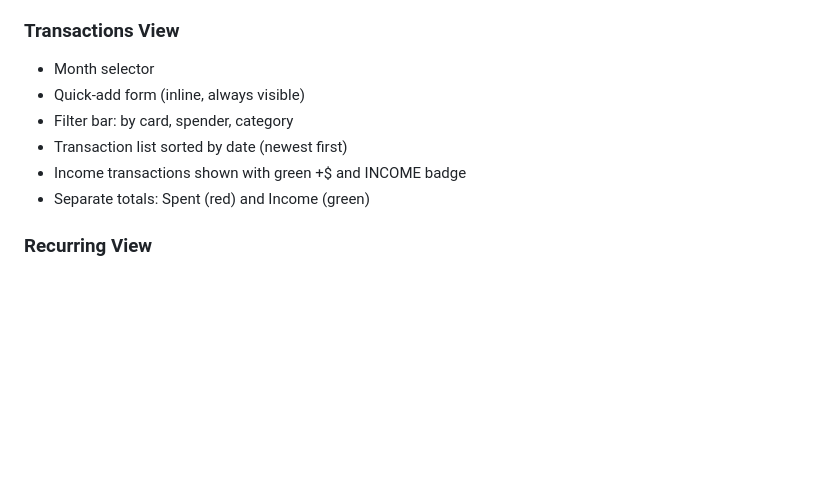
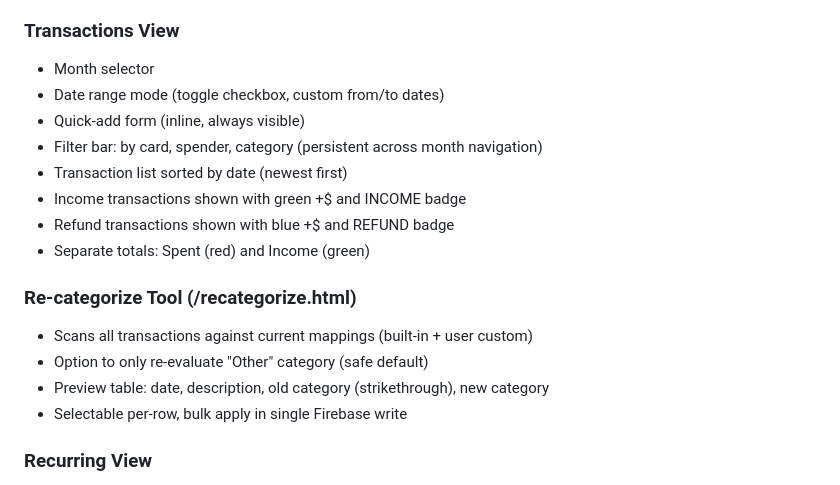
Before and after one commit to domrany64/wallet-watch, a Markdown page: DESIGN.md, the part around the change. Rendered like a GitHub page; blank space fills up the shorter version.

```diff
--- a/DESIGN.md
+++ b/DESIGN.md
@@ -188,11 +188,19 @@ When a user edits a transaction's category in the app, a prompt offers to save t
 
 ### Transactions View
 - Month selector
+- Date range mode (toggle checkbox, custom from/to dates)
 - Quick-add form (inline, always visible)
-- Filter bar: by card, spender, category
+- Filter bar: by card, spender, category (persistent across month navigation)
 - Transaction list sorted by date (newest first)
 - Income transactions shown with green +$ and INCOME badge
+- Refund transactions shown with blue +$ and REFUND badge
 - Separate totals: Spent (red) and Income (green)
+
+### Re-categorize Tool (/recategorize.html)
+- Scans all transactions against current mappings (built-in + user custom)
+- Option to only re-evaluate "Other" category (safe default)
+- Preview table: date, description, old category (strikethrough), new category
+- Selectable per-row, bulk apply in single Firebase write
 
 ### Recurring View
 - Grouped by type: Income, Bills, Subscriptions, Savings, Investments
```
Also changed, not shown: README.md (+1 -0 lines).
